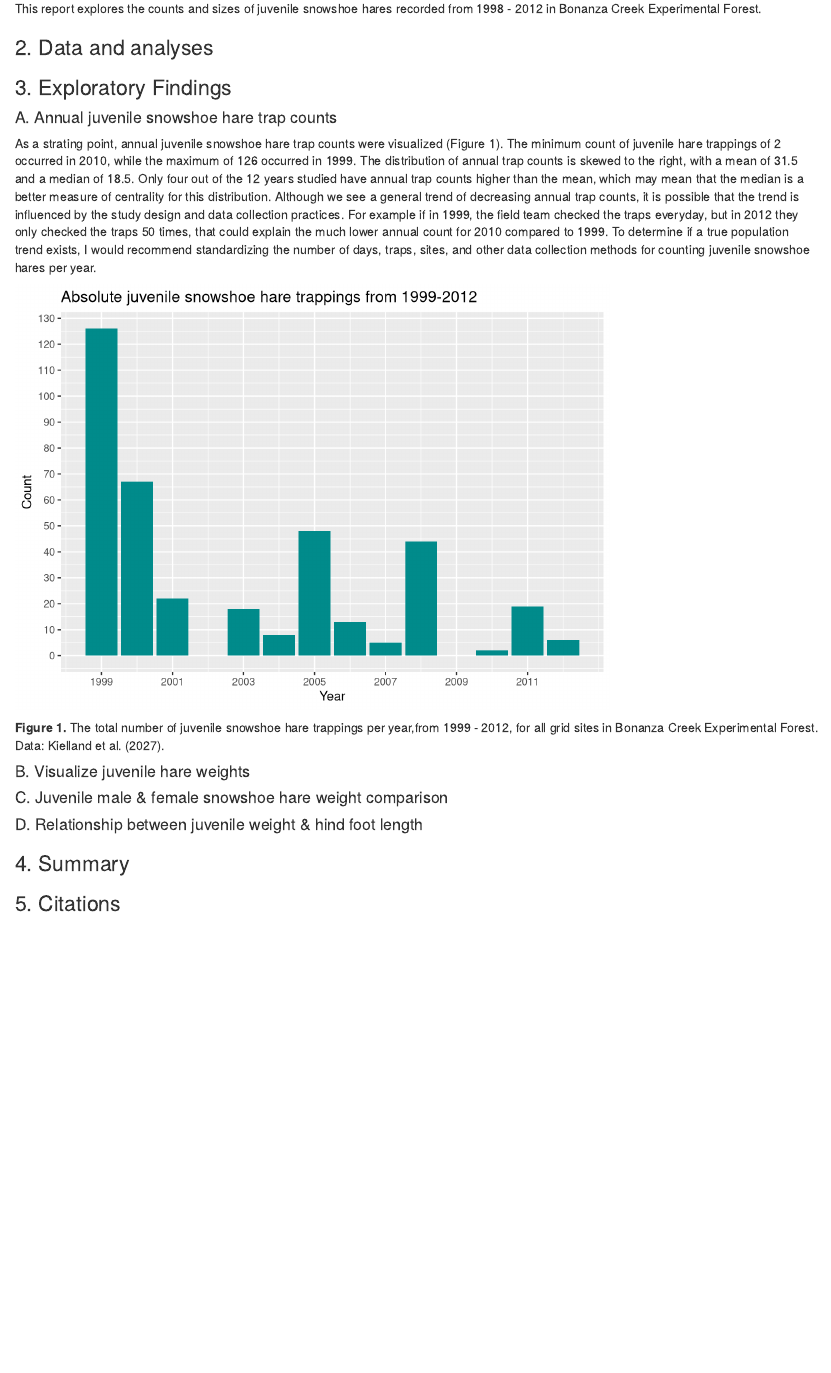
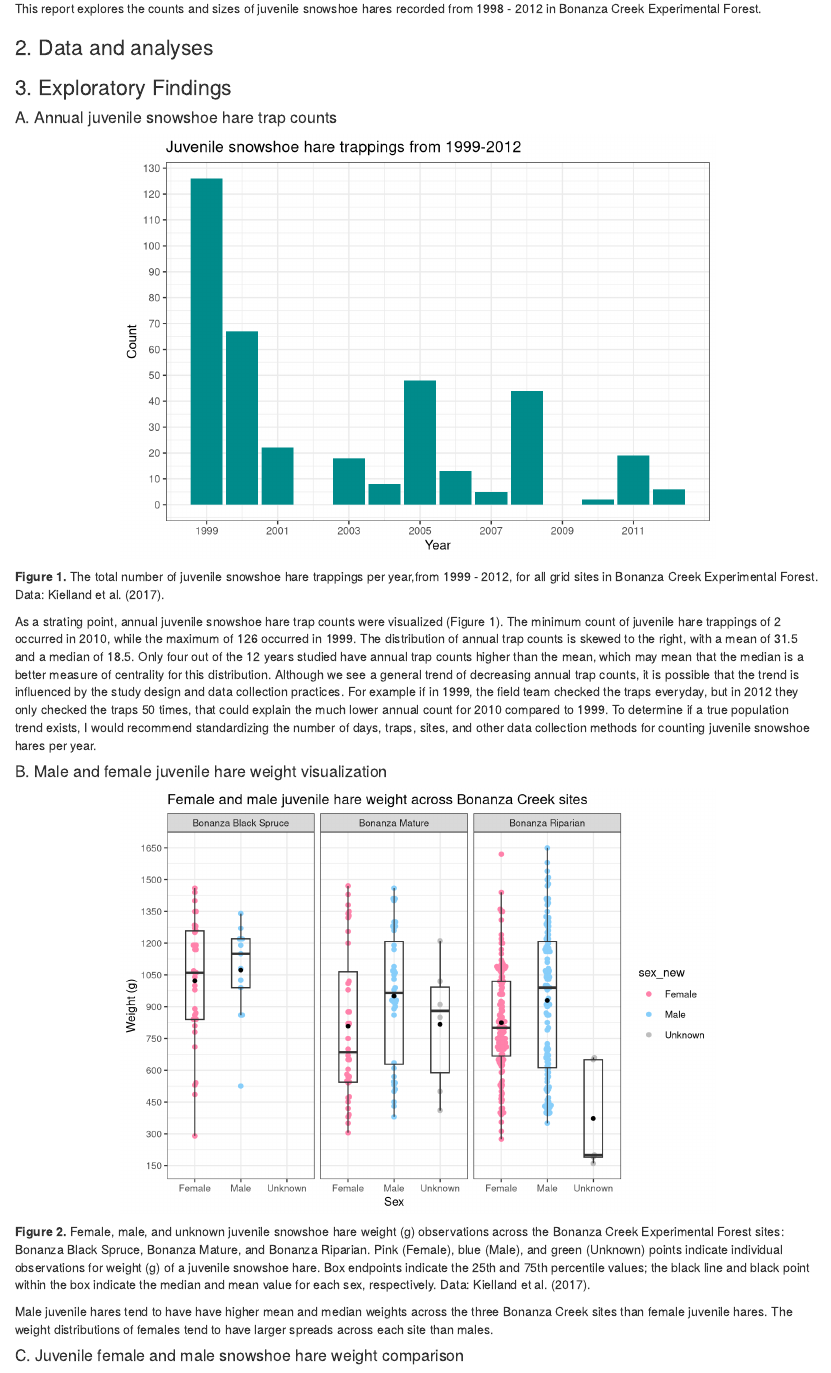
Before and after one commit to karlgaribay/206-assignment4, an R Markdown document (src/a4_task2_karla_garibay.Rmd): the page in a window 1100 px wide, from 180 px down. Rendered offline with R 4.5, knitr and Pandoc, with nearby package versions; some code elsewhere in the file could not run offline.

Commit message:
completed hare weight visualization and comparisons

````diff
--- a/src/a4_task2_karla_garibay.Rmd
+++ b/src/a4_task2_karla_garibay.Rmd
@@ -28,9 +28,7 @@ This report explores the counts and sizes of juvenile snowshoe hares recorded fr
 
 #### A. Annual juvenile snowshoe hare trap counts
 
-As a strating point, annual juvenile snowshoe hare trap counts were visualized (Figure 1). The minimum count of juvenile hare trappings of 2 occurred in 2010, while the maximum of 126 occurred in 1999.  The distribution of annual trap counts is skewed to the right, with a mean of 31.5 and a median of 18.5. Only four out of the 12 years studied have annual trap counts higher than the mean, which may mean that the median is a better measure of centrality for this distribution. Although we see a general trend of decreasing annual trap counts, it is possible that the trend is influenced by the study design and data collection practices. For example if in 1999, the field team checked the traps everyday, but in 2012 they only checked the traps 50 times, that could explain the much lower annual count for 2010 compared to 1999. To determine if a true population trend exists, I would recommend standardizing the number of days, traps, sites, and other data collection methods for counting juvenile snowshoe hares per year.
-
-```{r, echo=FALSE}
+```{r, fig.align="center"}
 bonanza_hares <- read.csv(here("data", "bonanza_hares.csv"))
 
 hares_counts <- bonanza_hares %>%
@@ -46,14 +44,18 @@ ggplot(data = hares_counts,
            fill = "cyan4") +
   labs(x = "Year",
        y = "Count",
-       title = "Absolute juvenile snowshoe hare trappings from 1999-2012") +
+       title = "Juvenile snowshoe hare trappings from 1999-2012") +
   scale_x_continuous(breaks = seq(from = 1999, to = 2012, by = 2)) +
   scale_y_continuous(breaks = seq(from = 0, to = 130, by = 10)) +
-  theme_grey()
+  theme_bw()
 
 ```
 
-**Figure 1.** The total number of juvenile snowshoe hare trappings per year,from 1999 - 2012, for all grid sites in Bonanza Creek Experimental Forest. Data: Kielland et al. (2027).
+
+**Figure 1.** The total number of juvenile snowshoe hare trappings per year,from 1999 - 2012, for all grid sites in Bonanza Creek Experimental Forest. Data: Kielland et al. (2017).
+
+
+As a strating point, annual juvenile snowshoe hare trap counts were visualized (Figure 1). The minimum count of juvenile hare trappings of 2 occurred in 2010, while the maximum of 126 occurred in 1999.  The distribution of annual trap counts is skewed to the right, with a mean of 31.5 and a median of 18.5. Only four out of the 12 years studied have annual trap counts higher than the mean, which may mean that the median is a better measure of centrality for this distribution. Although we see a general trend of decreasing annual trap counts, it is possible that the trend is influenced by the study design and data collection practices. For example if in 1999, the field team checked the traps everyday, but in 2012 they only checked the traps 50 times, that could explain the much lower annual count for 2010 compared to 1999. To determine if a true population trend exists, I would recommend standardizing the number of days, traps, sites, and other data collection methods for counting juvenile snowshoe hares per year.
 
 ```{r, include=FALSE}
 counts_stats <- hares_counts %>%
@@ -61,6 +63,54 @@ counts_stats <- hares_counts %>%
             median_count = median(n))
 ```
 
-#### B. Visualize juvenile hare weights
+#### B. Male and female juvenile hare weight visualization
 
-#### C. Juvenile male & female snowshoe hare weight comparison
+```{r, fig.align="center"}
+juvenile_hares <- bonanza_hares %>%
+  filter(age == "j") %>%
+  mutate(sex_new = case_when(sex == "f" ~ "Female",
+                             sex == "m" ~ "Male",
+                             TRUE ~ "Unknown"))
+
+p <- ggplot(data = juvenile_hares,
+       aes(x = sex_new,
+           y = weight)) +
+  geom_beeswarm(aes(color = sex_new)) +
+  scale_color_manual(values = c("palevioletred1", "lightskyblue", "grey")) +
+  geom_boxplot(fill = NA, width = 0.4, outlier.color = NA) +
+  stat_summary(fun=mean,
+               geom="point",
+               shape=20,
+               size=2,
+               color="black",
+               fill="black") +
+  labs(x = "Sex",
+       y = "Weight (g)",
+       title = "Female and male juvenile hare weight across Bonanza Creek sites") +
+  scale_y_continuous(breaks = seq(from = 0, to = 1650, by = 150)) +
+  facet_wrap(~grid) +
+  theme_bw(base_size = 10)
+
+
+grid.labs <- c("Bonanza Black Spruce", "Bonanza Mature", "Bonanza Riparian")
+names(grid.labs) <- c("bonbs", "bonmat", "bonrip")
+
+p + facet_wrap(~grid, labeller = labeller(grid = grid.labs))
+
+```
+
+**Figure 2.** Female, male, and unknown juvenile snowshoe hare weight (g) observations across the Bonanza Creek Experimental Forest sites: Bonanza Black Spruce, Bonanza Mature, and Bonanza Riparian. Pink (Female), blue (Male), and green (Unknown) points indicate individual observations for weight (g) of a juvenile snowshoe hare. Box endpoints indicate the 25th and 75th percentile values; the black line and black point within the box indicate the median and mean value for each sex, respectively. Data: Kielland et al. (2017).
+
+Male juvenile hares tend to have have higher mean and median weights across the three Bonanza Creek sites than female juvenile hares. The weight distributions of females tend to have larger spreads across each site than males.
+
+
+#### C. Juvenile female and male snowshoe hare weight comparison
+
+```{r, include=FALSE}
+ggplot(data = juvenile_hares,
+       aes(x = weight)) +
+  geom_histogram(bins = 25) +
+  facet_wrap(~sex_new)
+
+
+ggplot(data = juvenile_hares,
@@ -66,0 +123,12 @@ counts_stats <- hares_counts %>%
+#Pull vectors of weights for female and male juvenile snowshoe hares
+
+fm_juv_hares <- juvenile_hares %>%
+  filter(weight != "NA")
+
+juvenile_f <- fm_juv_hares %>%
+  filter(sex_new == "Female") %>%
+  pull(weight)
+
+juvenile_m <- fm_juv_hares %>%
+  filter(sex_new == "Male") %>%
+  pull(weight)
@@ -66,0 +144,14 @@ counts_stats <- hares_counts %>%
+#T-test
+juvenile_ttest <- t.test(juvenile_f, juvenile_m)
+juvenile_ttest_tidy <- tidy(juvenile_ttest)
+juvenile_ttest_tidy
+
+#Means and standard deviations for each
+male_mean <- mean(juvenile_m)
+female_mean <- mean(juvenile_f)
+male_sd <- sd(juvenile_m)
+female_sd <- sd(juvenile_f)
+
+#Effect size
+juvenile_effsize <- cohen.d(juvenile_f, juvenile_m)
+juvenile_effsize
````
Also changed, not shown: src/a4_task2_karla_garibay.html, src/a4_task2_karla_garibay.Rmd (38 more changed lines).
